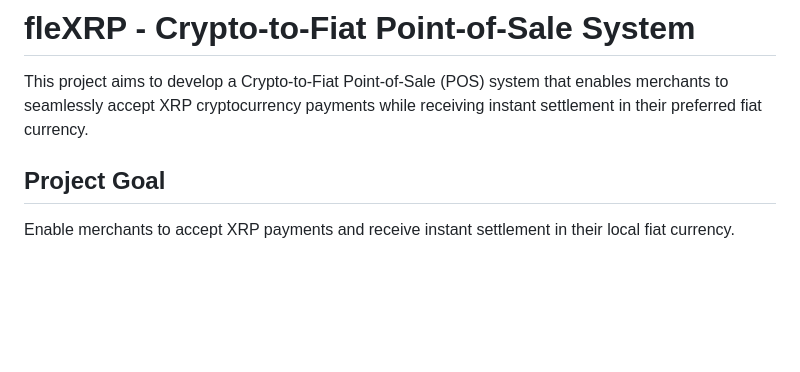
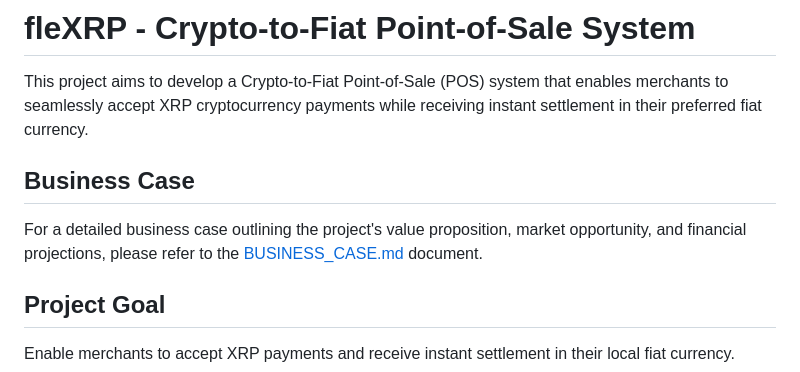
Before and after one commit to garotm/fleXRP, a Markdown page: README.md, the part around the change. GitHub-like rendering; blank space fills up the shorter version.

```diff
--- a/README.md
+++ b/README.md
@@ -1,6 +1,10 @@
 # fleXRP - Crypto-to-Fiat Point-of-Sale System
 
 This project aims to develop a Crypto-to-Fiat Point-of-Sale (POS) system that enables merchants to seamlessly accept XRP cryptocurrency payments while receiving instant settlement in their preferred fiat currency.
+
+## Business Case
+
+For a detailed business case outlining the project's value proposition, market opportunity, and financial projections, please refer to the [BUSINESS_CASE.md](BUSINESS_CASE.md) document.
 
 ## Project Goal
 
```
